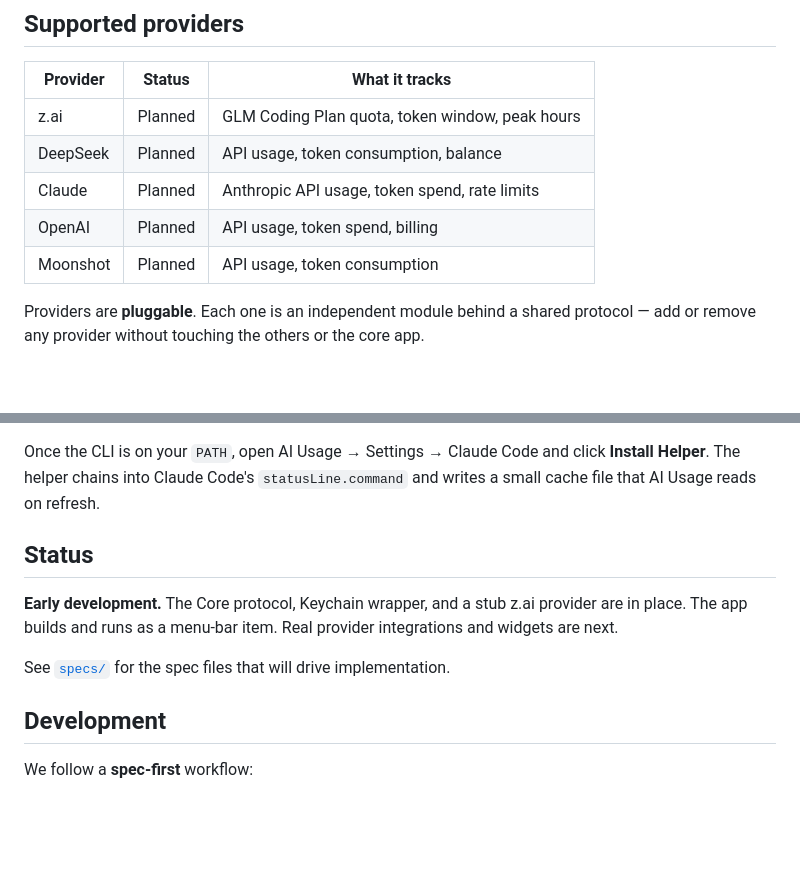
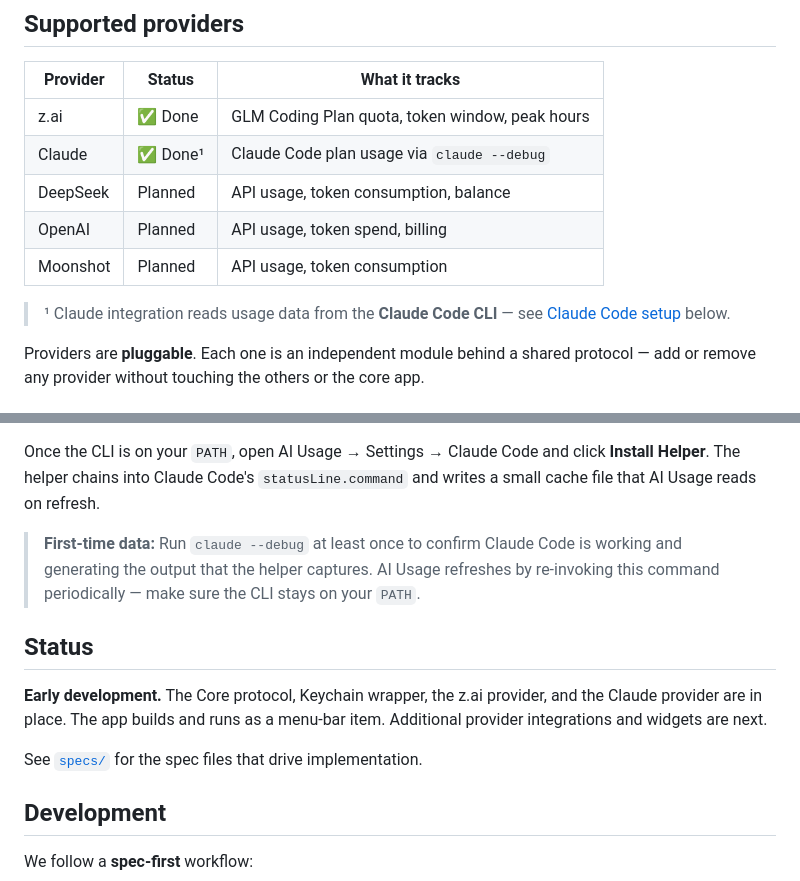
Before and after one commit to victorhqc/filbert, a Markdown page: README.md, 2 parts joined by grey strips. GitHub-like rendering; blank space fills up the shorter version.

Commit message:
Update README provider status and Claude setup (#7)

```diff
--- a/README.md
+++ b/README.md
@@ -39,11 +39,14 @@ without opening four browser tabs.
 
 | Provider    | Status      | What it tracks                                    |
 |-------------|-------------|---------------------------------------------------|
-| z.ai        | Planned     | GLM Coding Plan quota, token window, peak hours   |
+| z.ai        | ✅ Done     | GLM Coding Plan quota, token window, peak hours   |
+| Claude      | ✅ Done¹   | Claude Code plan usage via `claude --debug`       |
 | DeepSeek    | Planned     | API usage, token consumption, balance             |
-| Claude      | Planned     | Anthropic API usage, token spend, rate limits     |
 | OpenAI      | Planned     | API usage, token spend, billing                   |
 | Moonshot    | Planned     | API usage, token consumption                      |
+
+> ¹ Claude integration reads usage data from the **Claude Code CLI** — see
+> [Claude Code setup](#claude-code) below.
 
 Providers are **pluggable**. Each one is an independent module behind a shared
 protocol — add or remove any provider without touching the others or the core
@@ -126,13 +129,18 @@ click **Install Helper**. The helper chains into Claude Code's
 `statusLine.command` and writes a small cache file that AI Usage reads on
 refresh.
 
+> **First-time data:** Run `claude --debug` at least once to confirm Claude
+> Code is working and generating the output that the helper captures. AI
+> Usage refreshes by re-invoking this command periodically — make sure the
+> CLI stays on your `PATH`.
+
 ## Status
 
-**Early development.** The Core protocol, Keychain wrapper, and a stub z.ai
-provider are in place. The app builds and runs as a menu-bar item. Real provider
-integrations and widgets are next.
+**Early development.** The Core protocol, Keychain wrapper, the z.ai provider,
+and the Claude provider are in place. The app builds and runs as a menu-bar
+item. Additional provider integrations and widgets are next.
 
-See [`specs/`](specs/) for the spec files that will drive implementation.
+See [`specs/`](specs/) for the spec files that drive implementation.
 
 ## Development
 
```
